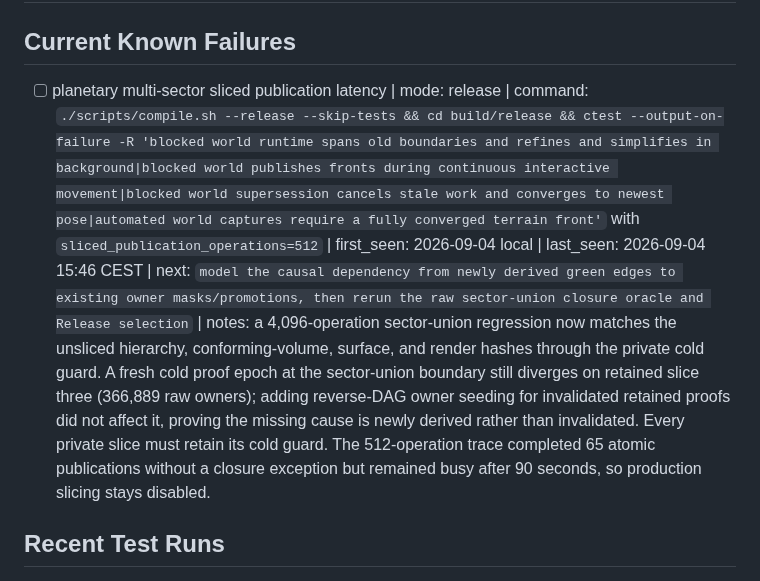
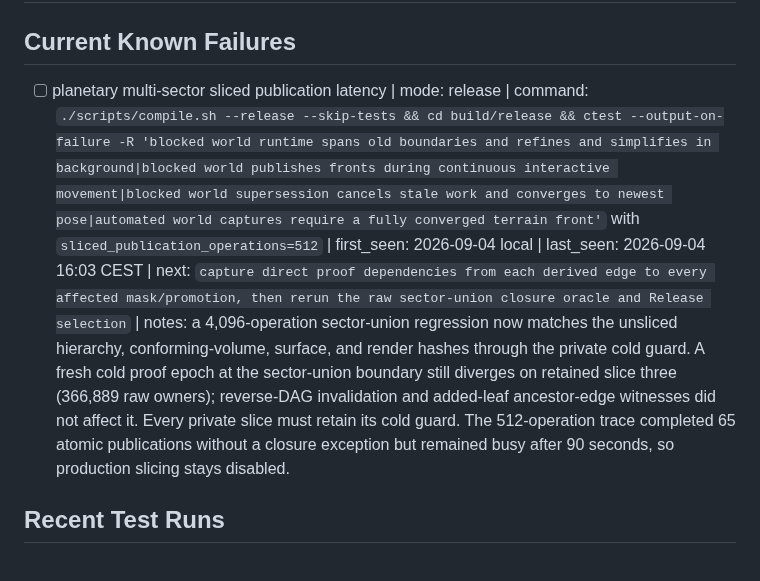
Before and after one commit to ChristofferGreen/htet, a Markdown page: docs/testcase_log.md, the part around the change. Rendered like a GitHub page.

Commit message:
docs: reject closure ancestor witnesses

```diff
--- a/docs/testcase_log.md
+++ b/docs/testcase_log.md
@@ -2,7 +2,7 @@
 
 ## Current Known Failures
 
-- [ ] planetary multi-sector sliced publication latency | mode: release | command: `./scripts/compile.sh --release --skip-tests && cd build/release && ctest --output-on-failure -R 'blocked world runtime spans old boundaries and refines and simplifies in background|blocked world publishes fronts during continuous interactive movement|blocked world supersession cancels stale work and converges to newest pose|automated world captures require a fully converged terrain front'` with `sliced_publication_operations=512` | first_seen: 2026-09-04 local | last_seen: 2026-09-04 15:46 CEST | next: `model the causal dependency from newly derived green edges to existing owner masks/promotions, then rerun the raw sector-union closure oracle and Release selection` | notes: a 4,096-operation sector-union regression now matches the unsliced hierarchy, conforming-volume, surface, and render hashes through the private cold guard. A fresh cold proof epoch at the sector-union boundary still diverges on retained slice three (366,889 raw owners); adding reverse-DAG owner seeding for invalidated retained proofs did not affect it, proving the missing cause is newly derived rather than invalidated. Every private slice must retain its cold guard. The 512-operation trace completed 65 atomic publications without a closure exception but remained busy after 90 seconds, so production slicing stays disabled.
+- [ ] planetary multi-sector sliced publication latency | mode: release | command: `./scripts/compile.sh --release --skip-tests && cd build/release && ctest --output-on-failure -R 'blocked world runtime spans old boundaries and refines and simplifies in background|blocked world publishes fronts during continuous interactive movement|blocked world supersession cancels stale work and converges to newest pose|automated world captures require a fully converged terrain front'` with `sliced_publication_operations=512` | first_seen: 2026-09-04 local | last_seen: 2026-09-04 16:03 CEST | next: `capture direct proof dependencies from each derived edge to every affected mask/promotion, then rerun the raw sector-union closure oracle and Release selection` | notes: a 4,096-operation sector-union regression now matches the unsliced hierarchy, conforming-volume, surface, and render hashes through the private cold guard. A fresh cold proof epoch at the sector-union boundary still diverges on retained slice three (366,889 raw owners); reverse-DAG invalidation and added-leaf ancestor-edge witnesses did not affect it. Every private slice must retain its cold guard. The 512-operation trace completed 65 atomic publications without a closure exception but remained busy after 90 seconds, so production slicing stays disabled.
 
 ## Recent Test Runs
 
```
